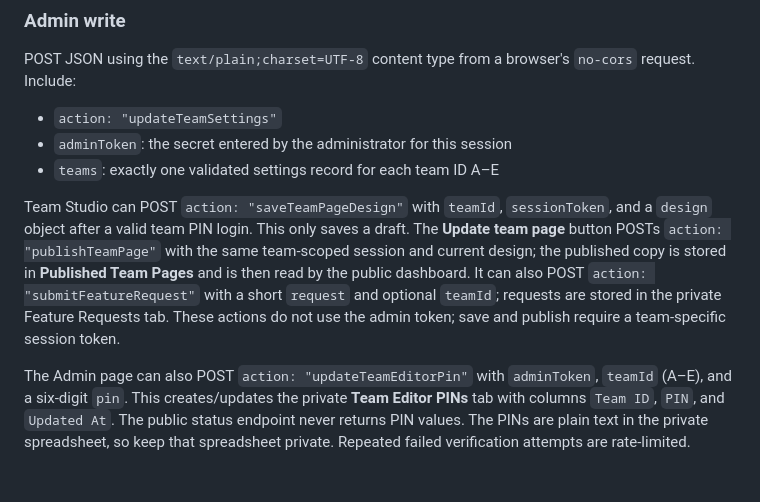
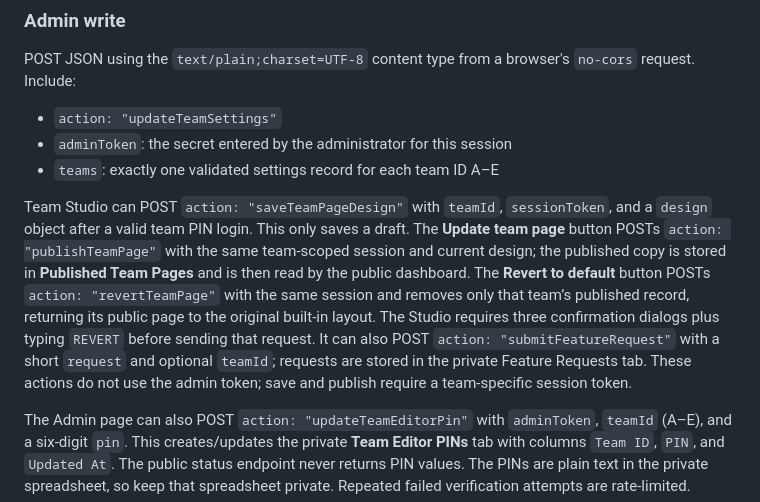
Before and after one commit to EdebN/Competition-Dashboard, a Markdown page: apps-script/README.md, the part around the change. Drawn GitHub-style; blank space fills up the shorter version.

Commit message:
Document protected revert to default

```diff
--- a/apps-script/README.md
+++ b/apps-script/README.md
@@ -53,7 +53,7 @@ POST JSON using the `text/plain;charset=UTF-8` content type from a browser's `no
 - `adminToken`: the secret entered by the administrator for this session
 - `teams`: exactly one validated settings record for each team ID A–E
 
-Team Studio can POST `action: "saveTeamPageDesign"` with `teamId`, `sessionToken`, and a `design` object after a valid team PIN login. This only saves a draft. The **Update team page** button POSTs `action: "publishTeamPage"` with the same team-scoped session and current design; the published copy is stored in **Published Team Pages** and is then read by the public dashboard. It can also POST `action: "submitFeatureRequest"` with a short `request` and optional `teamId`; requests are stored in the private Feature Requests tab. These actions do not use the admin token; save and publish require a team-specific session token.
+Team Studio can POST `action: "saveTeamPageDesign"` with `teamId`, `sessionToken`, and a `design` object after a valid team PIN login. This only saves a draft. The **Update team page** button POSTs `action: "publishTeamPage"` with the same team-scoped session and current design; the published copy is stored in **Published Team Pages** and is then read by the public dashboard. The **Revert to default** button POSTs `action: "revertTeamPage"` with the same session and removes only that team’s published record, returning its public page to the original built-in layout. The Studio requires three confirmation dialogs plus typing `REVERT` before sending that request. It can also POST `action: "submitFeatureRequest"` with a short `request` and optional `teamId`; requests are stored in the private Feature Requests tab. These actions do not use the admin token; save and publish require a team-specific session token.
 
 The Admin page can also POST `action: "updateTeamEditorPin"` with `adminToken`, `teamId` (A–E), and a six-digit `pin`. This creates/updates the private **Team Editor PINs** tab with columns `Team ID`, `PIN`, and `Updated At`. The public status endpoint never returns PIN values. The PINs are plain text in the private spreadsheet, so keep that spreadsheet private. Repeated failed verification attempts are rate-limited.
 
```
